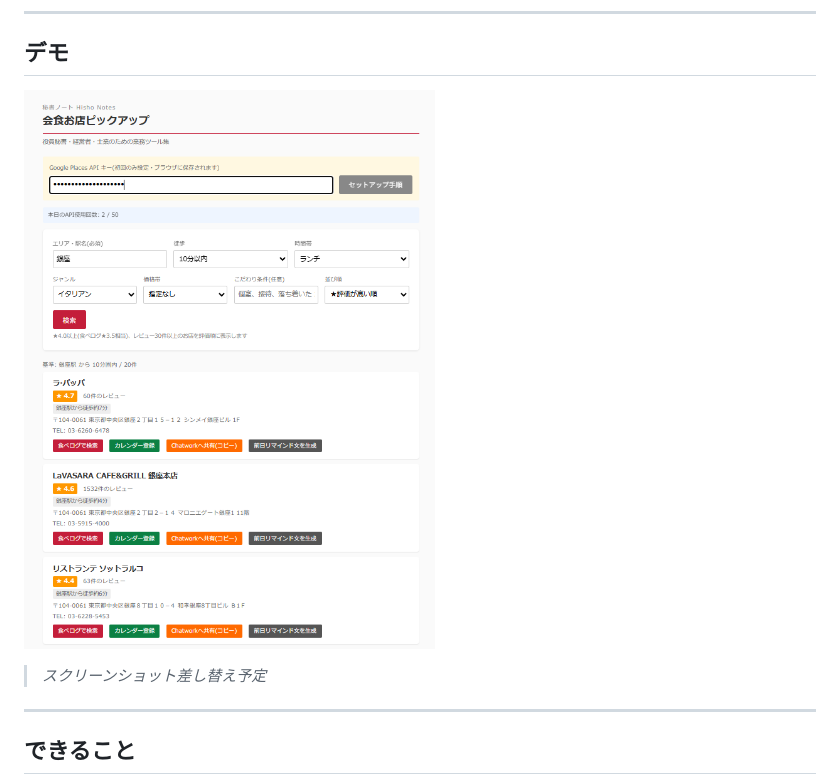
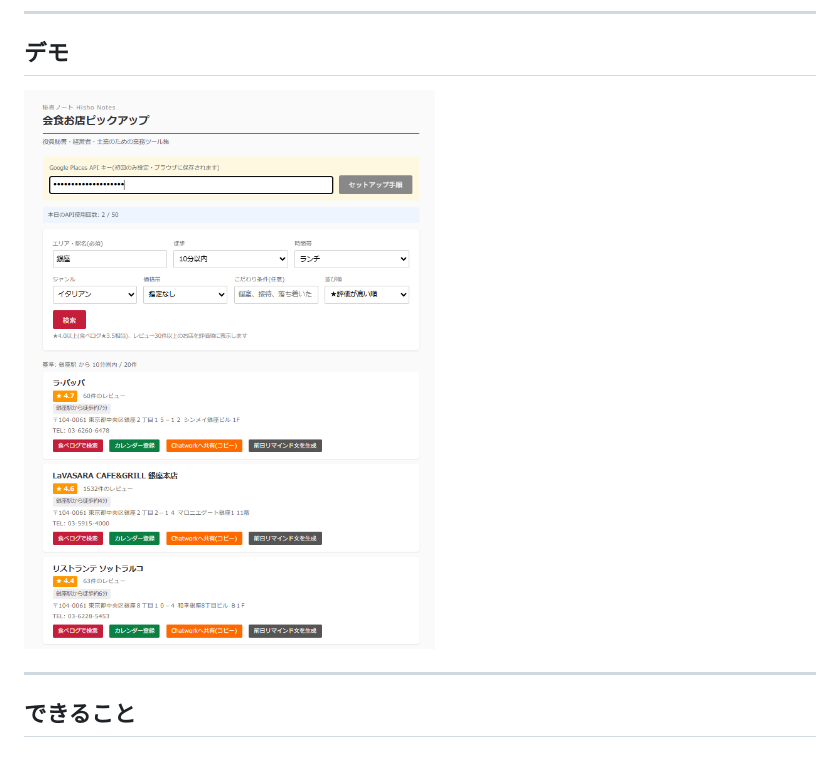
Before and after one commit to aurorance-1015/hisho-notes, a Markdown page: restaurant/README.md, the part around the change. GitHub-like rendering; blank space fills up the shorter version.

Commit message:
Remove placeholder note and improve image alt text

```diff
--- a/restaurant/README.md
+++ b/restaurant/README.md
@@ -10,9 +10,7 @@
 
 ## デモ
 
-![スクリーンショット](screenshots/demo.png)
-
-> *スクリーンショット差し替え予定*
+![秘書ノート 会食お店ピックアップのスクリーンショット](screenshots/demo.png)
 
 ---
 
```
